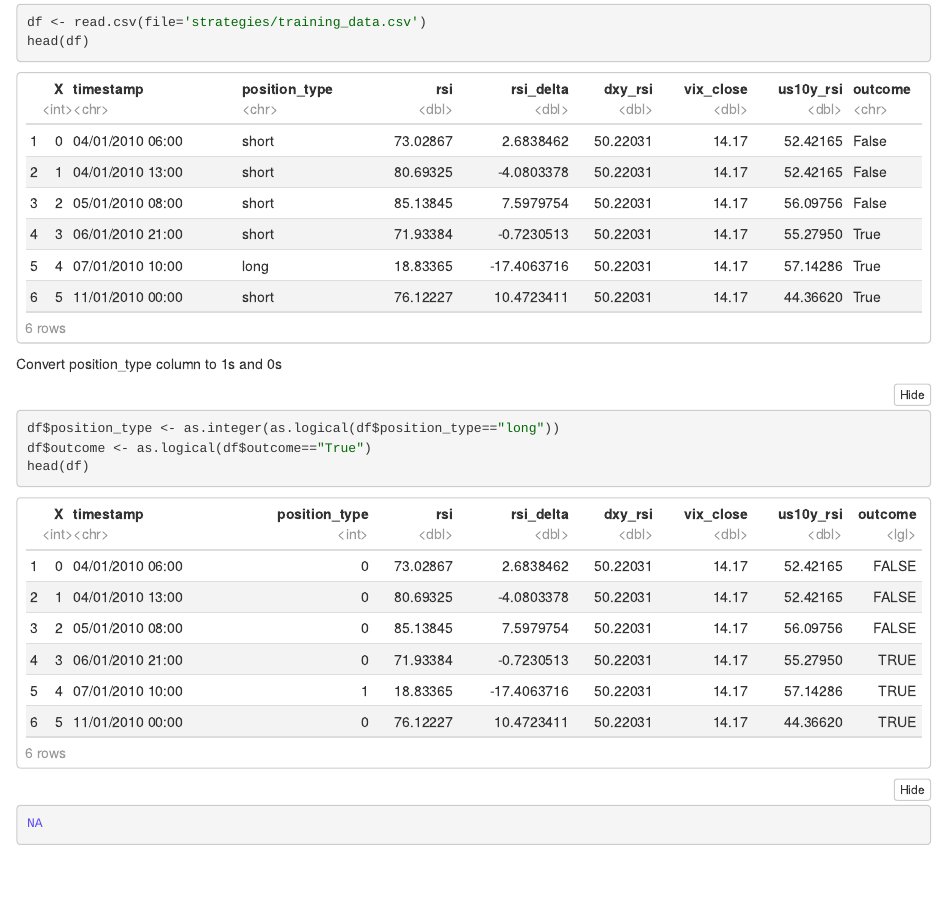
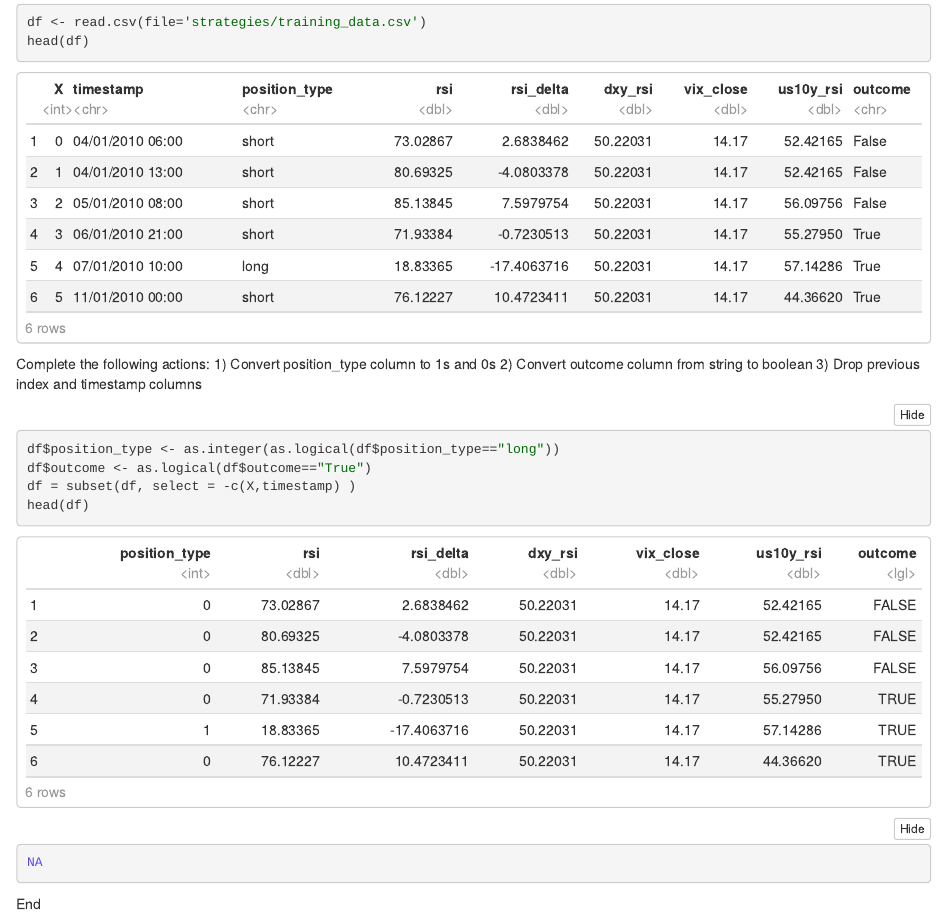
Before and after one commit to xaes117/Model-Backtesting, an R Markdown document (Analytics.Rmd): the page in a window 1100 px wide, from 360 px down. The pictures show the output file Analytics.nb.html that the author committed with the source, opened offline.

Commit message:
remove old index and timestamp columns

````diff
--- a/Analytics.Rmd
+++ b/Analytics.Rmd
@@ -22,11 +22,17 @@ df <- read.csv(file='strategies/training_data.csv')
 head(df)
 ```
 
-Convert position_type column to 1s and 0s
+
+Complete the following actions:
+1) Convert position_type column to 1s and 0s
+2) Convert outcome column from string to boolean
+3) Drop previous index and timestamp columns
 
 ```{r}
 df$position_type <- as.integer(as.logical(df$position_type=="long"))
 df$outcome <- as.logical(df$outcome=="True")
+df = subset(df, select = -c(X,timestamp) )
 head(df)
+```
 
-```
+End
````
Also changed, not shown: Analytics.nb.html.
